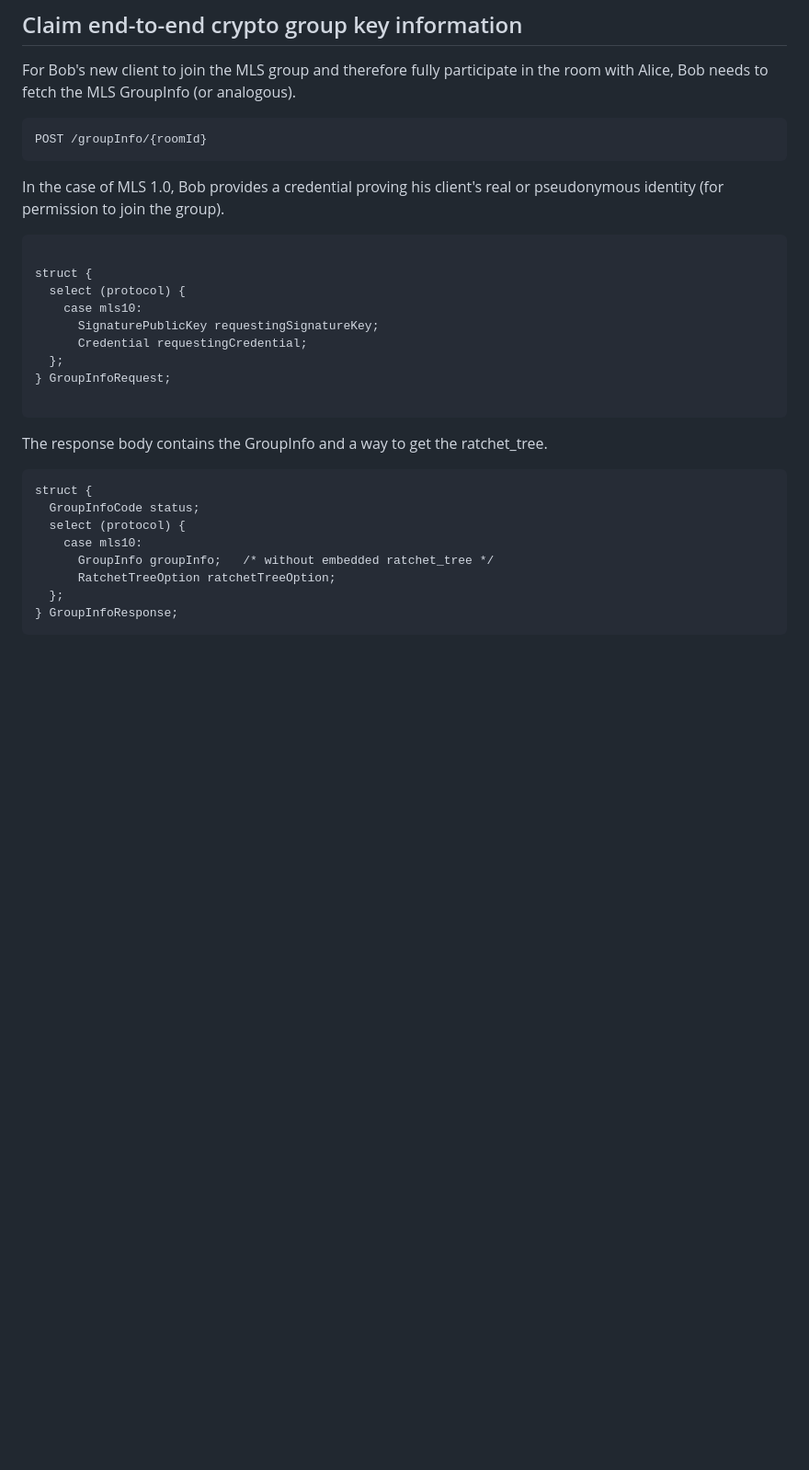
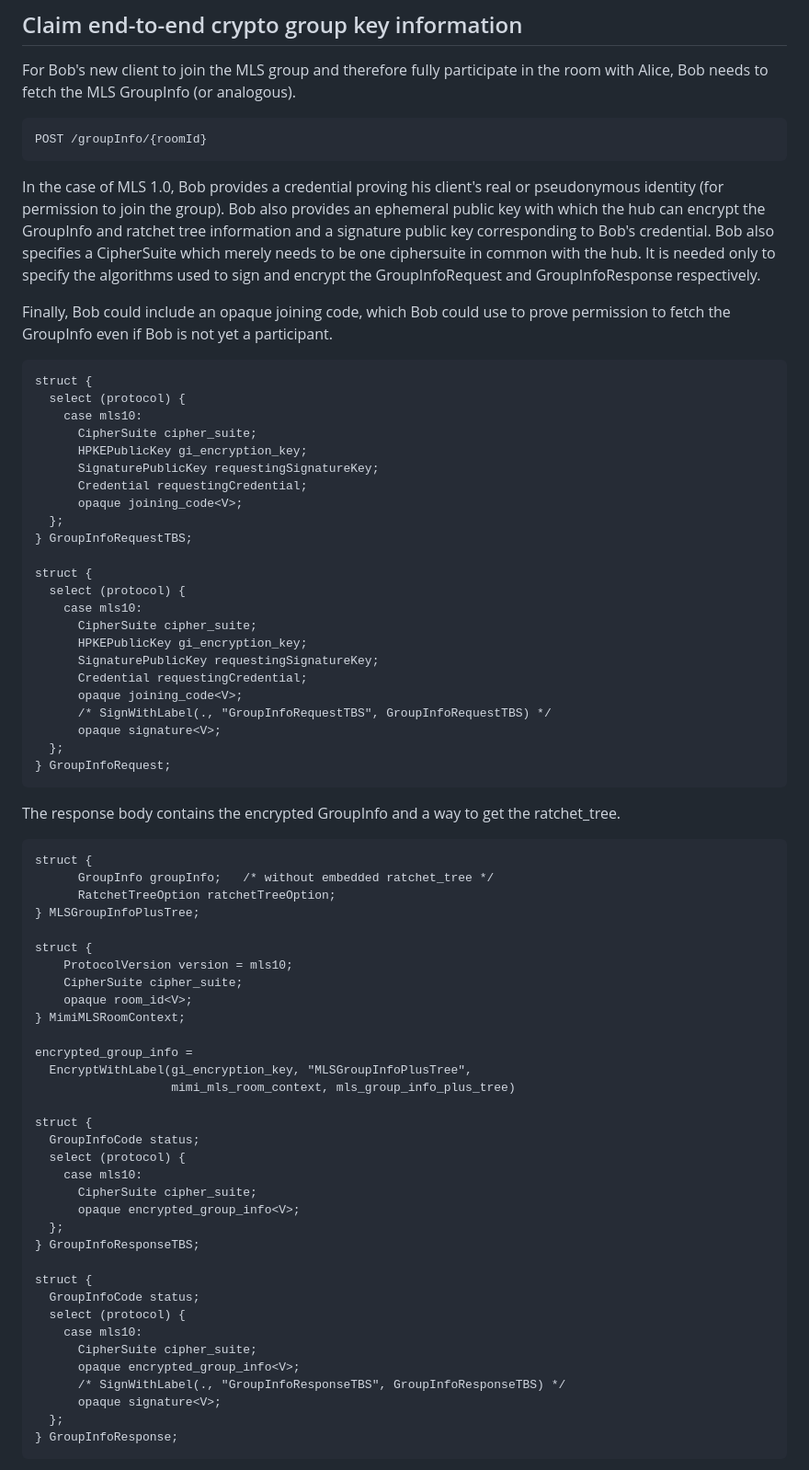
Before and after one commit to bifurcation/mimi-protocol, a Markdown page: draft-barnes-mimi-protocol.md, the part around the change. Shown at 92% size. GitHub-like rendering; blank space fills up the shorter version.

Commit message:
Add joining code option to GroupInfo; sign GI requests and encrypt responses

```diff
--- a/draft-barnes-mimi-protocol.md
+++ b/draft-barnes-mimi-protocol.md
@@ -903,29 +903,79 @@ POST /groupInfo/{roomId}
 ~~~
 
 In the case of MLS 1.0, Bob provides a credential proving his client's
-real or pseudonymous identity (for permission to join the group).
+real or pseudonymous identity (for permission to join the group). Bob also
+provides an ephemeral public key with which the hub can encrypt the
+GroupInfo and ratchet tree information and a signature public key corresponding
+to Bob's credential. Bob also specifies a CipherSuite which merely needs to be
+one ciphersuite in common with the hub. It is needed only to specify the
+algorithms used to sign and encrypt the GroupInfoRequest and GroupInfoResponse
+respectively.
+
+Finally, Bob could include an opaque joining code, which Bob could use to
+prove permission to fetch the GroupInfo even if Bob is not yet a participant.
+
 
 ~~~ tls
+struct {
+  select (protocol) {
+    case mls10:
+      CipherSuite cipher_suite;
+      HPKEPublicKey gi_encryption_key;
+      SignaturePublicKey requestingSignatureKey;
+      Credential requestingCredential;
+      opaque joining_code<V>;
+  };
+} GroupInfoRequestTBS;
 
 struct {
   select (protocol) {
     case mls10:
+      CipherSuite cipher_suite;
+      HPKEPublicKey gi_encryption_key;
       SignaturePublicKey requestingSignatureKey;
       Credential requestingCredential;
+      opaque joining_code<V>;
+      /* SignWithLabel(., "GroupInfoRequestTBS", GroupInfoRequestTBS) */
+      opaque signature<V>;
   };
 } GroupInfoRequest;
-
 ~~~
 
-The response body contains the GroupInfo and a way to get the ratchet_tree.
+The response body contains the encrypted GroupInfo and a way to get the ratchet_tree.
 
 ~~~ tls
+struct {
+      GroupInfo groupInfo;   /* without embedded ratchet_tree */
+      RatchetTreeOption ratchetTreeOption;
+} MLSGroupInfoPlusTree;
+
+struct {
+    ProtocolVersion version = mls10;
+    CipherSuite cipher_suite;
+    opaque room_id<V>;
+} MimiMLSRoomContext;
+
+encrypted_group_info =
+  EncryptWithLabel(gi_encryption_key, "MLSGroupInfoPlusTree",
+                   mimi_mls_room_context, mls_group_info_plus_tree)
+
 struct {
   GroupInfoCode status;
   select (protocol) {
     case mls10:
-      GroupInfo groupInfo;   /* without embedded ratchet_tree */
-      RatchetTreeOption ratchetTreeOption;
+      CipherSuite cipher_suite;
+      opaque encrypted_group_info<V>;
+  };
+} GroupInfoResponseTBS;
+
+struct {
+  GroupInfoCode status;
+  select (protocol) {
+    case mls10:
+      CipherSuite cipher_suite;
+      opaque encrypted_group_info<V>;
+      /* SignWithLabel(., "GroupInfoResponseTBS", GroupInfoResponseTBS) */
+      opaque signature<V>;
   };
 } GroupInfoResponse;
 ~~~
```
